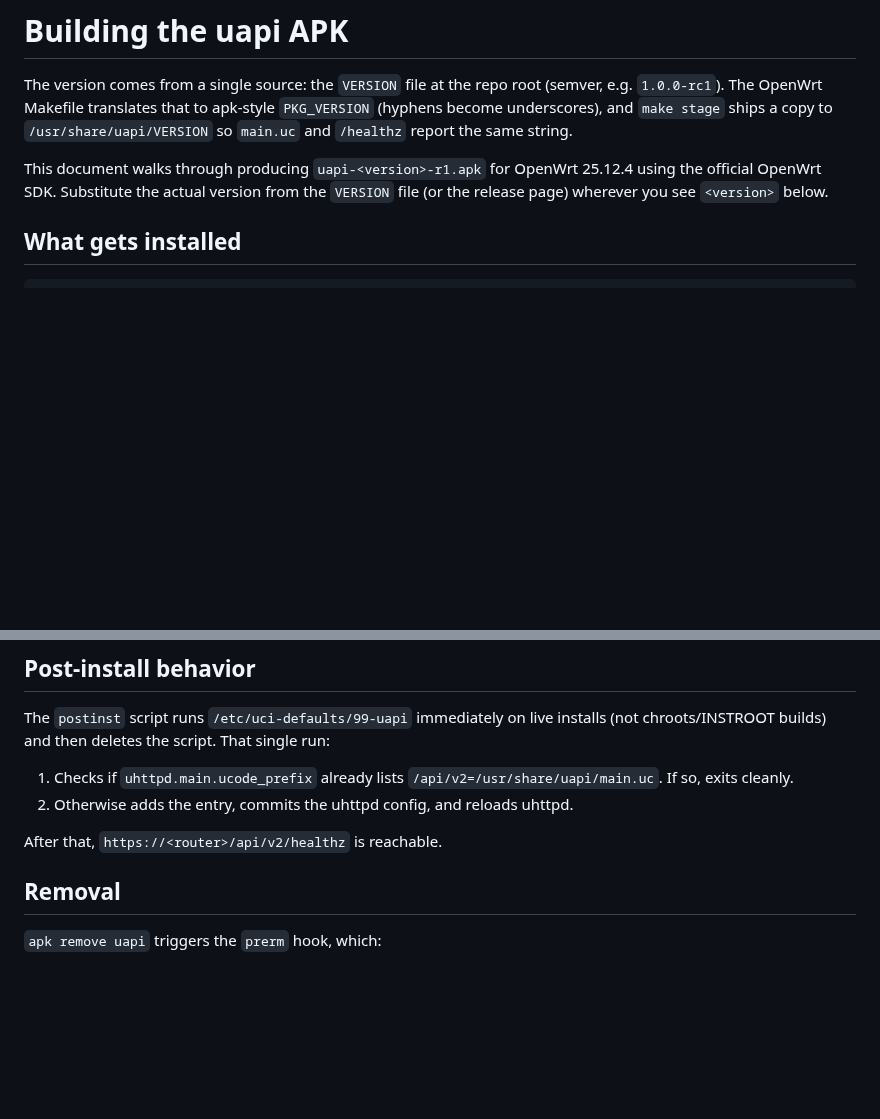
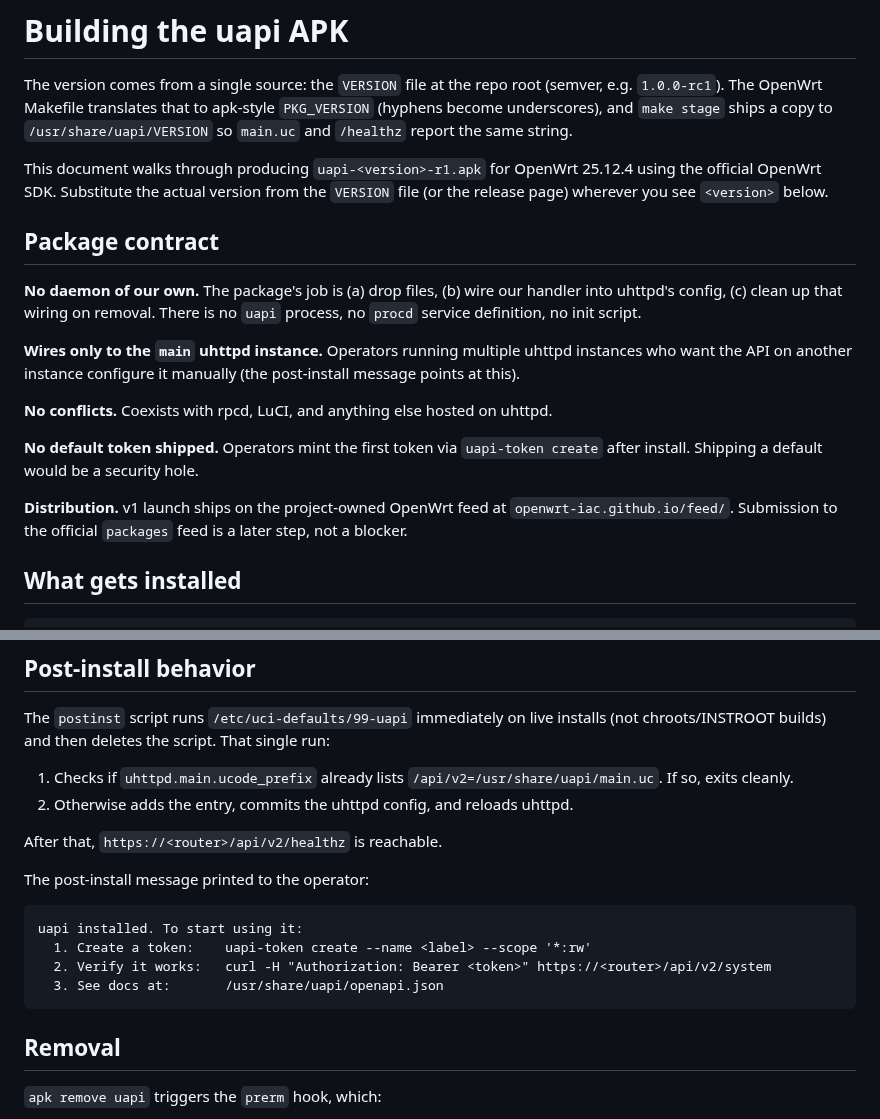
Before and after one commit to openwrt-iac/uapi, a Markdown page: docs/packaging.md, 2 parts joined by grey strips. Drawn GitHub-style; blank space fills up the shorter version.

````diff
--- a/docs/packaging.md
+++ b/docs/packaging.md
@@ -3,6 +3,18 @@
 The version comes from a single source: the `VERSION` file at the repo root (semver, e.g. `1.0.0-rc1`). The OpenWrt Makefile translates that to apk-style `PKG_VERSION` (hyphens become underscores), and `make stage` ships a copy to `/usr/share/uapi/VERSION` so `main.uc` and `/healthz` report the same string.
 
 This document walks through producing `uapi-<version>-r1.apk` for OpenWrt 25.12.4 using the official OpenWrt SDK. Substitute the actual version from the `VERSION` file (or the release page) wherever you see `<version>` below.
+
+## Package contract
+
+**No daemon of our own.** The package's job is (a) drop files, (b) wire our handler into uhttpd's config, (c) clean up that wiring on removal. There is no `uapi` process, no `procd` service definition, no init script.
+
+**Wires only to the `main` uhttpd instance.** Operators running multiple uhttpd instances who want the API on another instance configure it manually (the post-install message points at this).
+
+**No conflicts.** Coexists with rpcd, LuCI, and anything else hosted on uhttpd.
+
+**No default token shipped.** Operators mint the first token via `uapi-token create` after install. Shipping a default would be a security hole.
+
+**Distribution.** v1 launch ships on the project-owned OpenWrt feed at `openwrt-iac.github.io/feed/`. Submission to the official `packages` feed is a later step, not a blocker.
 
 ## What gets installed
 
@@ -99,6 +111,15 @@ The `postinst` script runs `/etc/uci-defaults/99-uapi` immediately on live insta
 
 After that, `https://<router>/api/v2/healthz` is reachable.
 
+The post-install message printed to the operator:
+
+```
+uapi installed. To start using it:
+  1. Create a token:    uapi-token create --name <label> --scope '*:rw'
+  2. Verify it works:   curl -H "Authorization: Bearer <token>" https://<router>/api/v2/system
+  3. See docs at:       /usr/share/uapi/openapi.json
+```
+
 ## Removal
 
 `apk remove uapi` triggers the `prerm` hook, which:
````
Also changed, not shown: CLAUDE.md (+0 -92 lines).
